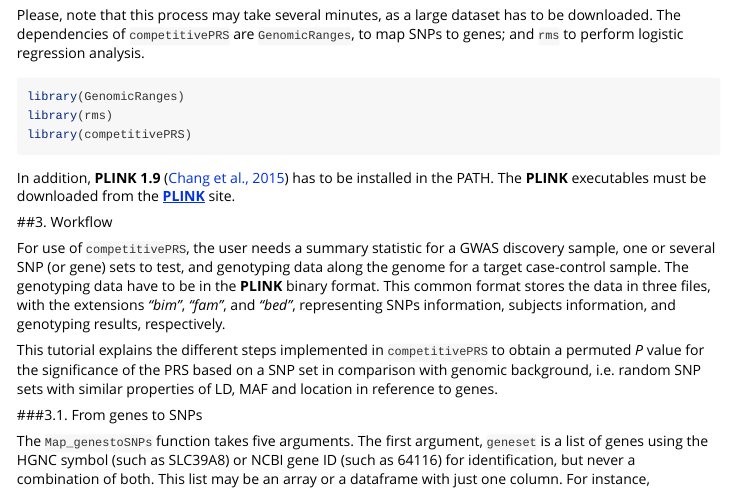
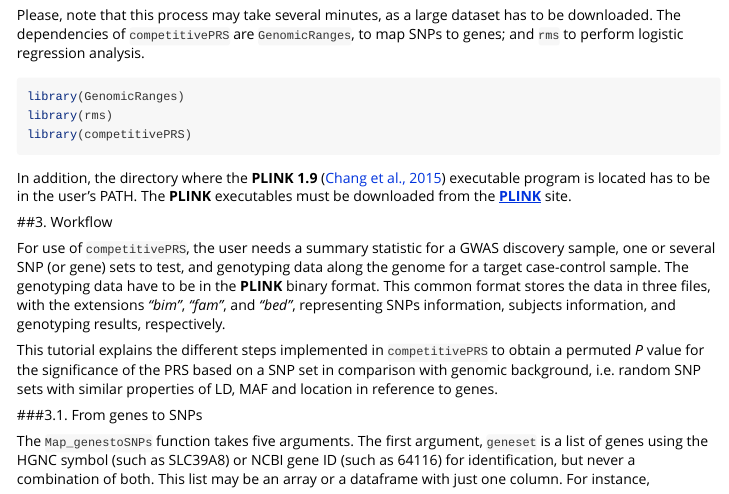
Before and after one commit to costasjavier/competitivePRS, an R Markdown document (vignettes/The competitivePRS user guide.Rmd): the page in a window 1100 px wide, from 830 px down. Rendered offline with R 4.5, knitr and Pandoc, with nearby package versions; some code elsewhere in the file could not run offline; long lines of code are wrapped.

Commit message:
Update The competitivePRS user guide.Rmd
Plink

````diff
--- a/vignettes/The competitivePRS user guide.Rmd
+++ b/vignettes/The competitivePRS user guide.Rmd
@@ -63,7 +63,7 @@ library(GenomicRanges)
 library(rms)
 library(competitivePRS)
 ```
-In addition, **PLINK 1.9** ([Chang et al., 2015](#ref)) has to be installed in the PATH. The **PLINK** executables must be downloaded from the **[PLINK](https://www.cog-genomics.org/plink2/)** site.
+In addition, the directory where the **PLINK 1.9** ([Chang et al., 2015](#ref)) executable program is located has to be in the user's PATH. The **PLINK** executables must be downloaded from the **[PLINK](https://www.cog-genomics.org/plink2/)** site.
 
 ##3. Workflow <a name="workflow"></a>
 
````
